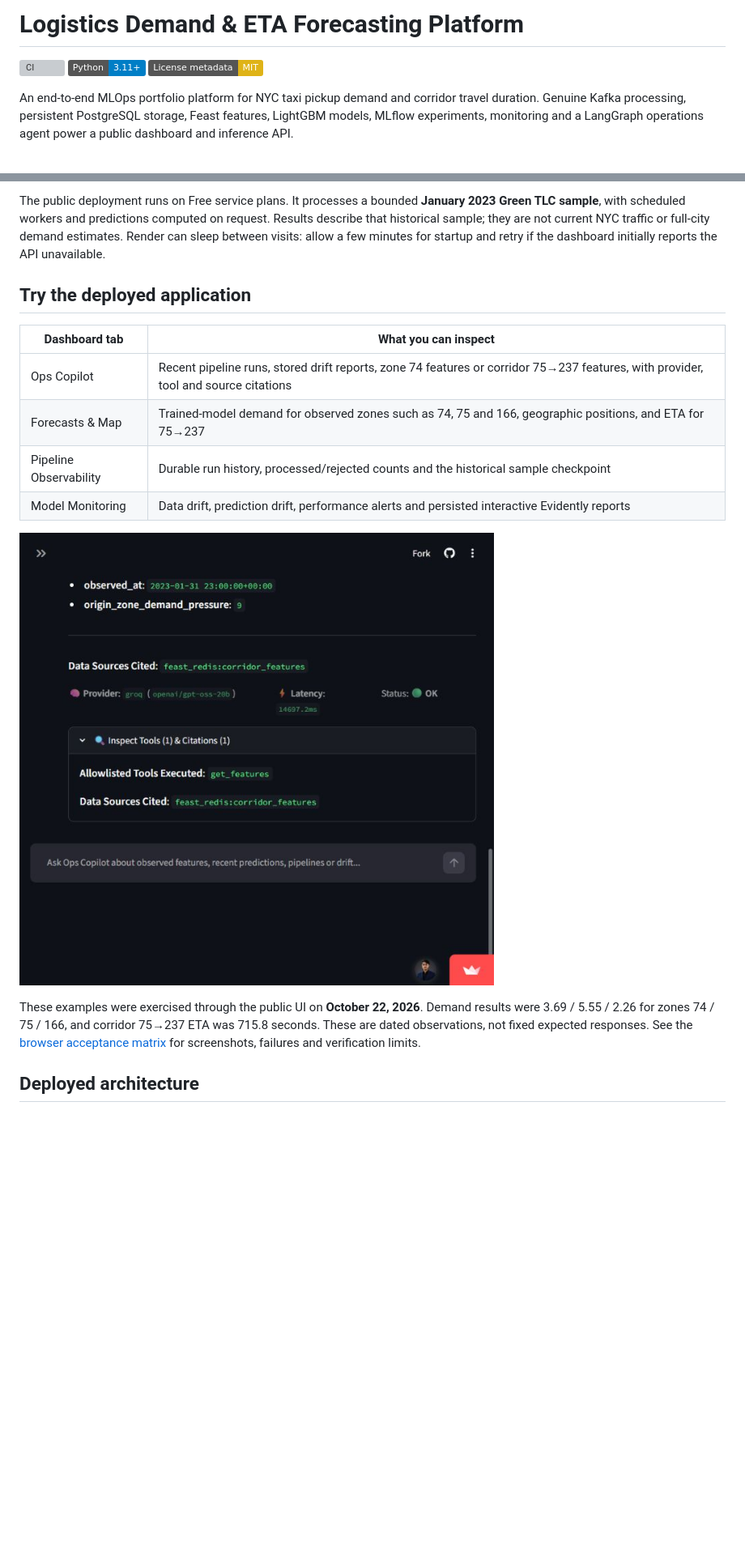
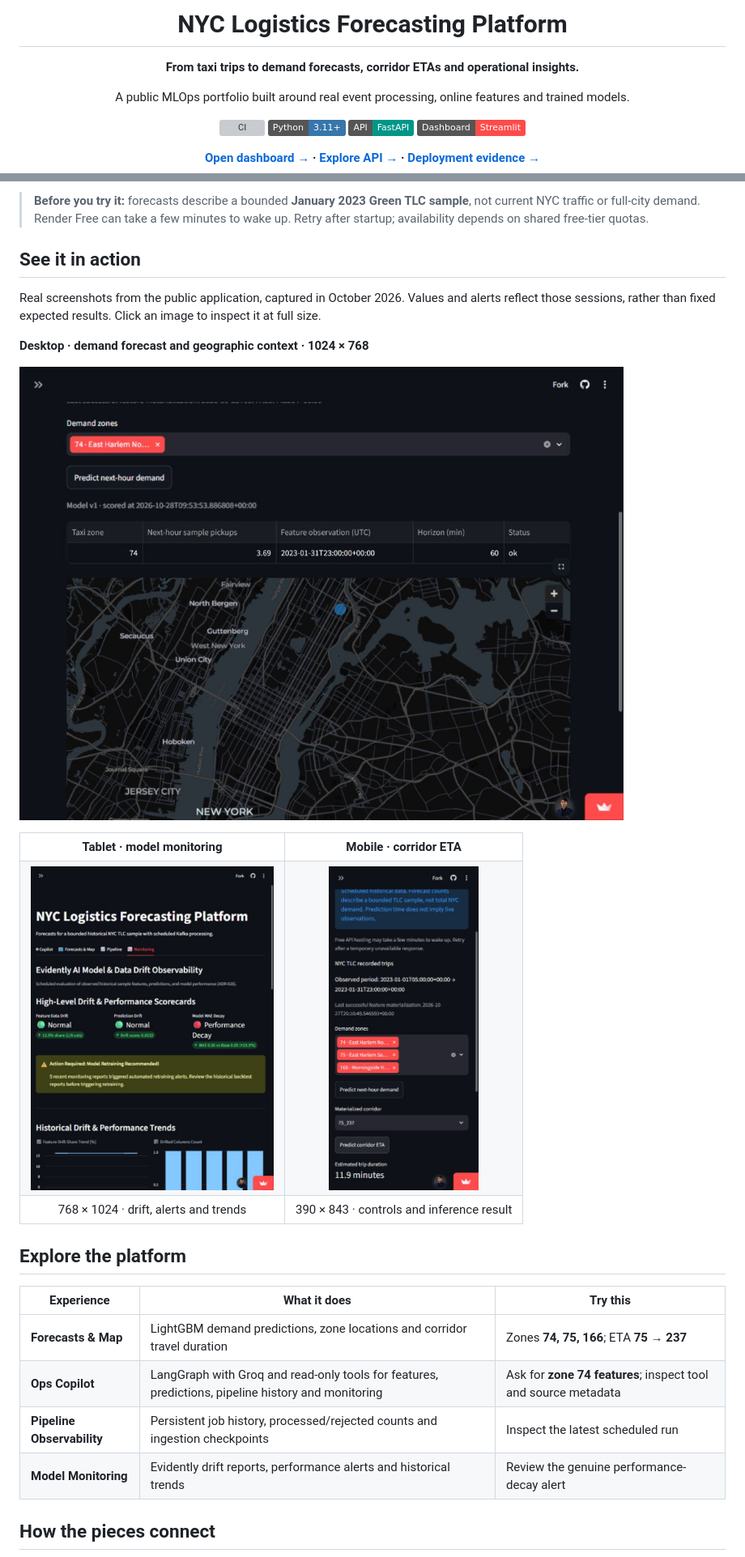
Before and after one commit to KhuzaimaHassan/logistics-forecasting-platform, a Markdown page: README.md, 2 parts joined by grey strips. Shown at 81% size. Drawn GitHub-style; pictures changed too: docs/assets/desktop-forecast.jpg (added), docs/assets/mobile-eta.jpg (added), docs/assets/tablet-monitoring.jpg (added); badges without logos; blank space fills up the shorter version; grey boxes are pictures that could not be loaded.

Commit message:
docs: refresh README with responsive platform gallery

````diff
--- a/README.md
+++ b/README.md
@@ -1,8 +1,15 @@
-# Logistics Demand & ETA Forecasting Platform
+<div align="center">
+
+# NYC Logistics Forecasting Platform
+
+**From taxi trips to demand forecasts, corridor ETAs and operational insights.**
+
+A public MLOps portfolio built around real event processing, online features and trained models.
 
 [![CI](https://github.com/KhuzaimaHassan/logistics-forecasting-platform/actions/workflows/ci.yml/badge.svg?branch=main)](https://github.com/KhuzaimaHassan/logistics-forecasting-platform/actions/workflows/ci.yml)
-[![Python 3.11+](https://img.shields.io/badge/Python-3.11%2B-blue)](pyproject.toml)
-[![License metadata: MIT](https://img.shields.io/badge/License_metadata-MIT-yellow.svg)](pyproject.toml)
+[![Python](https://img.shields.io/badge/Python-3.11%2B-3776AB?logo=python&logoColor=white)](pyproject.toml)
+[![FastAPI](https://img.shields.io/badge/API-FastAPI-009688?logo=fastapi&logoColor=white)](https://logistics-forecasting-platform.onrender.com/docs)
+[![Streamlit](https://img.shields.io/badge/Dashboard-Streamlit-FF4B4B?logo=streamlit&logoColor=white)](https://logistics-forecasting-platform.streamlit.app/)
 
-An end-to-end MLOps portfolio platform for NYC taxi pickup demand and corridor travel duration. Genuine Kafka processing, persistent PostgreSQL storage, Feast features, LightGBM models, MLflow experiments, monitoring and a LangGraph operations agent power a public dashboard and inference API.
+**[Open dashboard →](https://logistics-forecasting-platform.streamlit.app/) · [Explore API →](https://logistics-forecasting-platform.onrender.com/docs) · [Deployment evidence →](docs/DEPLOYMENT_REPORT.md)**
 
@@ -10,20 +17,39 @@ An end-to-end MLOps portfolio platform for NYC taxi pickup demand and corridor t
 
-The public deployment runs on Free service plans. It processes a bounded **January 2023 Green TLC sample**, with scheduled workers and predictions computed on request. Results describe that historical sample; they are not current NYC traffic or full-city demand estimates. Render can sleep between visits: allow a few minutes for startup and retry if the dashboard initially reports the API unavailable.
+> **Before you try it:** forecasts describe a bounded **January 2023 Green TLC sample**, not current NYC traffic or full-city demand. Render Free can take a few minutes to wake up. Retry after startup; availability depends on shared free-tier quotas.
 
-## Try the deployed application
+## See it in action
 
-| Dashboard tab | What you can inspect |
-|---|---|
-| Ops Copilot | Recent pipeline runs, stored drift reports, zone 74 features or corridor 75→237 features, with provider, tool and source citations |
-| Forecasts & Map | Trained-model demand for observed zones such as 74, 75 and 166, geographic positions, and ETA for 75→237 |
-| Pipeline Observability | Durable run history, processed/rejected counts and the historical sample checkpoint |
-| Model Monitoring | Data drift, prediction drift, performance alerts and persisted interactive Evidently reports |
+Real screenshots from the public application, captured in October 2026. Values and alerts reflect those sessions, rather than fixed expected results. Click an image to inspect it at full size.
 
-![Public dashboard with real Feast feature retrieval and Groq tool execution](docs/evidence/streamlit-2026-10-22-shortcut-retest.png)
+**Desktop · demand forecast and geographic context · 1024 × 768**
 
-These examples were exercised through the public UI on **October 22, 2026**. Demand results were 3.69 / 5.55 / 2.26 for zones 74 / 75 / 166, and corridor 75→237 ETA was 715.8 seconds. These are dated observations, not fixed expected responses. See the [browser acceptance matrix](docs/STREAMLIT_ACCEPTANCE_2026-10-22.md) for screenshots, failures and verification limits.
+[![Desktop dashboard showing a trained-model demand prediction and the NYC zone map](docs/assets/desktop-forecast.jpg)](docs/assets/desktop-forecast.jpg)
 
-## Deployed architecture
+<table>
+  <tr>
+    <th>Tablet · model monitoring</th>
+    <th>Mobile · corridor ETA</th>
+  </tr>
+  <tr>
+    <td align="center"><a href="docs/assets/tablet-monitoring.jpg"><img src="docs/assets/tablet-monitoring.jpg" height="400" alt="Tablet monitoring dashboard with drift scorecards, a performance decay alert and trend charts"></a></td>
+    <td align="center"><a href="docs/assets/mobile-eta.jpg"><img src="docs/assets/mobile-eta.jpg" height="400" alt="Mobile forecast controls and an actual 11.9-minute corridor ETA result"></a></td>
+  </tr>
+  <tr>
+    <td align="center">768 × 1024 · drift, alerts and trends</td>
+    <td align="center">390 × 843 · controls and inference result</td>
+  </tr>
+</table>
+
+## Explore the platform
+
+| Experience | What it does | Try this |
+|---|---|---|
+| **Forecasts & Map** | LightGBM demand predictions, zone locations and corridor travel duration | Zones **74, 75, 166**; ETA **75 → 237** |
+| **Ops Copilot** | LangGraph with Groq and read-only tools for features, predictions, pipeline history and monitoring | Ask for **zone 74 features**; inspect tool and source metadata |
+| **Pipeline Observability** | Persistent job history, processed/rejected counts and ingestion checkpoints | Inspect the latest scheduled run |
+| **Model Monitoring** | Evidently drift reports, performance alerts and historical trends | Review the genuine performance-decay alert |
+
+## How the pieces connect
 
 ```mermaid
 flowchart LR
````
Also changed, not shown: other parts of README.md (+57 -102 lines).
